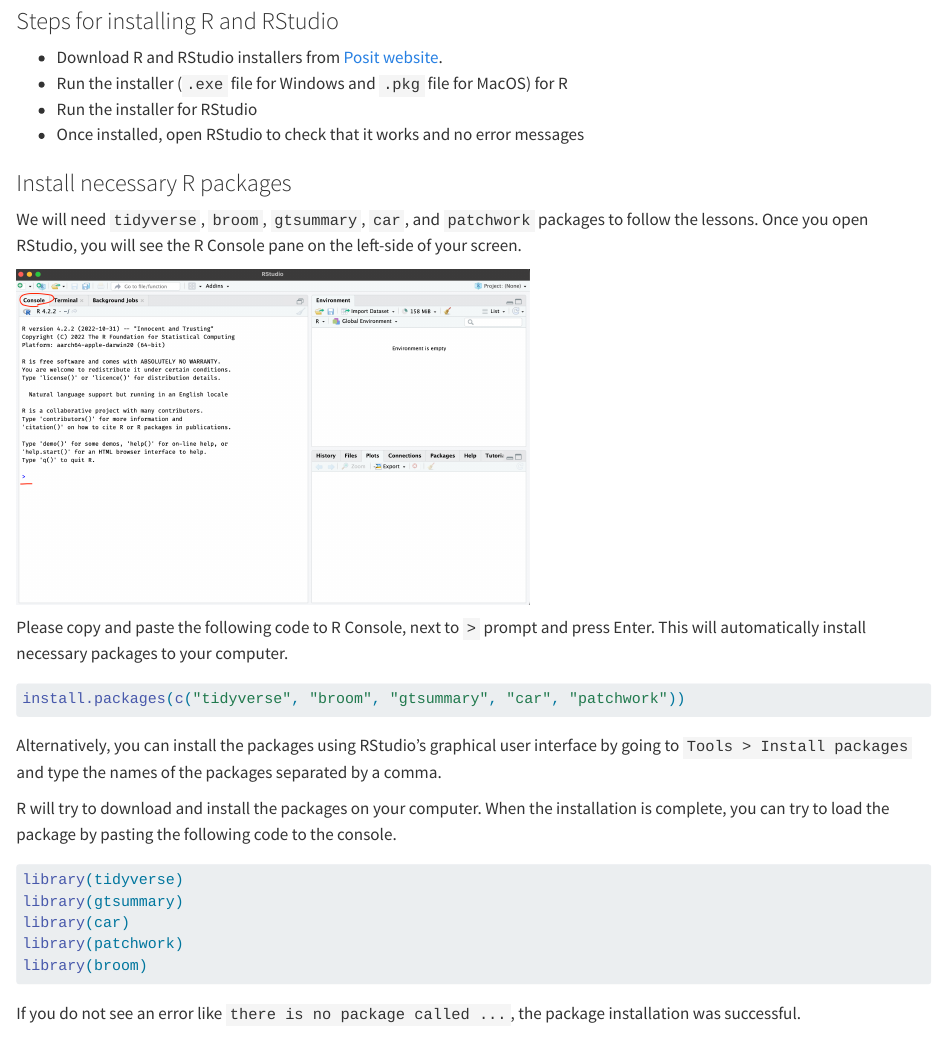
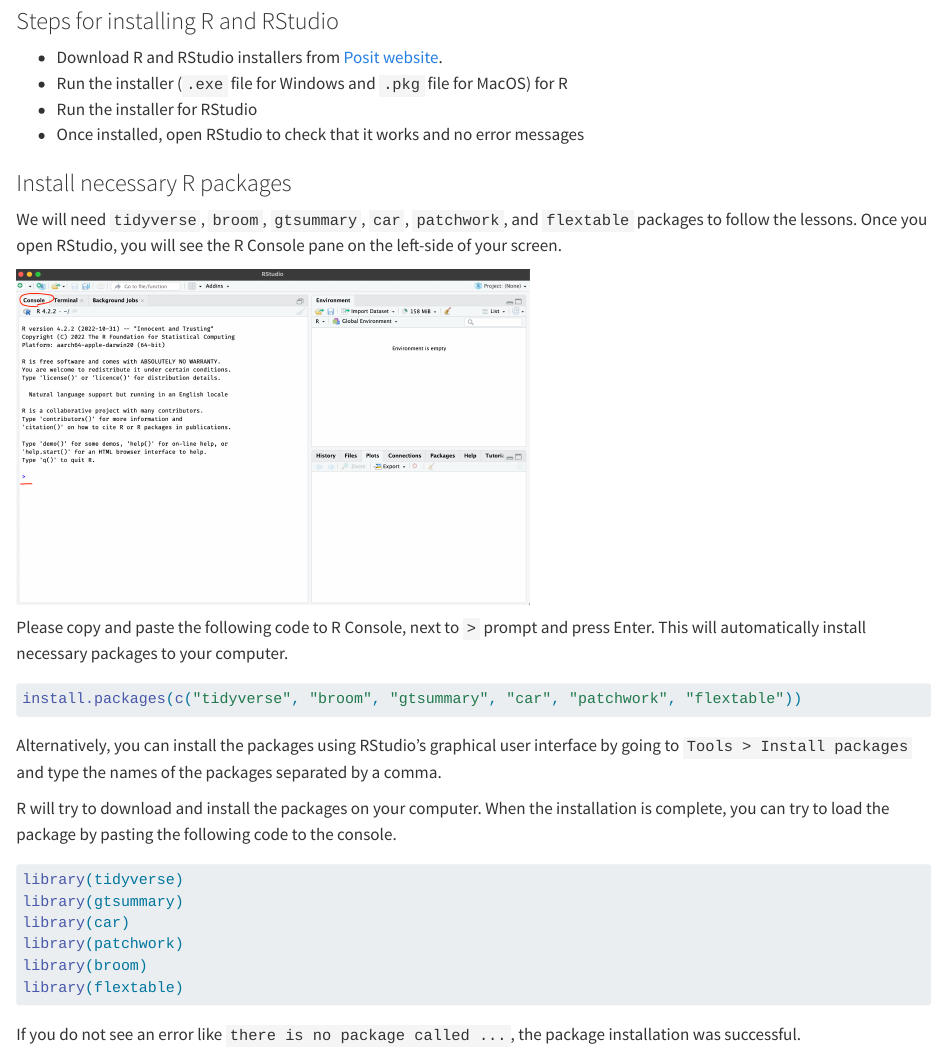
Before and after one commit to zawmtun/r_workshop_2023, a Quarto document (index.qmd): the page in a window 1100 px wide, from 840 px down. Rendered offline with R 4.5, knitr and Pandoc in place of Quarto, with nearby package versions.

Commit message:
add flextable as required package in index.qmd

````diff
--- a/index.qmd
+++ b/index.qmd
@@ -36,7 +36,7 @@
 
 ### Install necessary R packages
 
-We will need `tidyverse`, `broom`, `gtsummary`, `car`, and `patchwork` packages to follow the lessons. Once you open RStudio, you will see the R Console pane on the left-side of your screen.
+We will need `tidyverse`, `broom`, `gtsummary`, `car`, `patchwork`, and `flextable` packages to follow the lessons. Once you open RStudio, you will see the R Console pane on the left-side of your screen.
 
 ![](images/Screenshot%202023-03-30%20at%201.29.03%20AM.png){fig-alt="RStudio screenshot highlighting console" width="510"}
 
@@ -44,7 +44,7 @@
 
 ```{r}
 #| eval: false
-install.packages(c("tidyverse", "broom", "gtsummary", "car", "patchwork"))
+install.packages(c("tidyverse", "broom", "gtsummary", "car", "patchwork", "flextable"))
 ```
 
 Alternatively, you can install the packages using RStudio's graphical user interface by going to `Tools > Install packages` and type the names of the packages separated by a comma.
@@ -58,6 +58,7 @@
 library(car)
 library(patchwork)
 library(broom)
+library(flextable)
 ```
 
 If you do not see an error like `there is no package called ...`, the package installation was successful.
````
